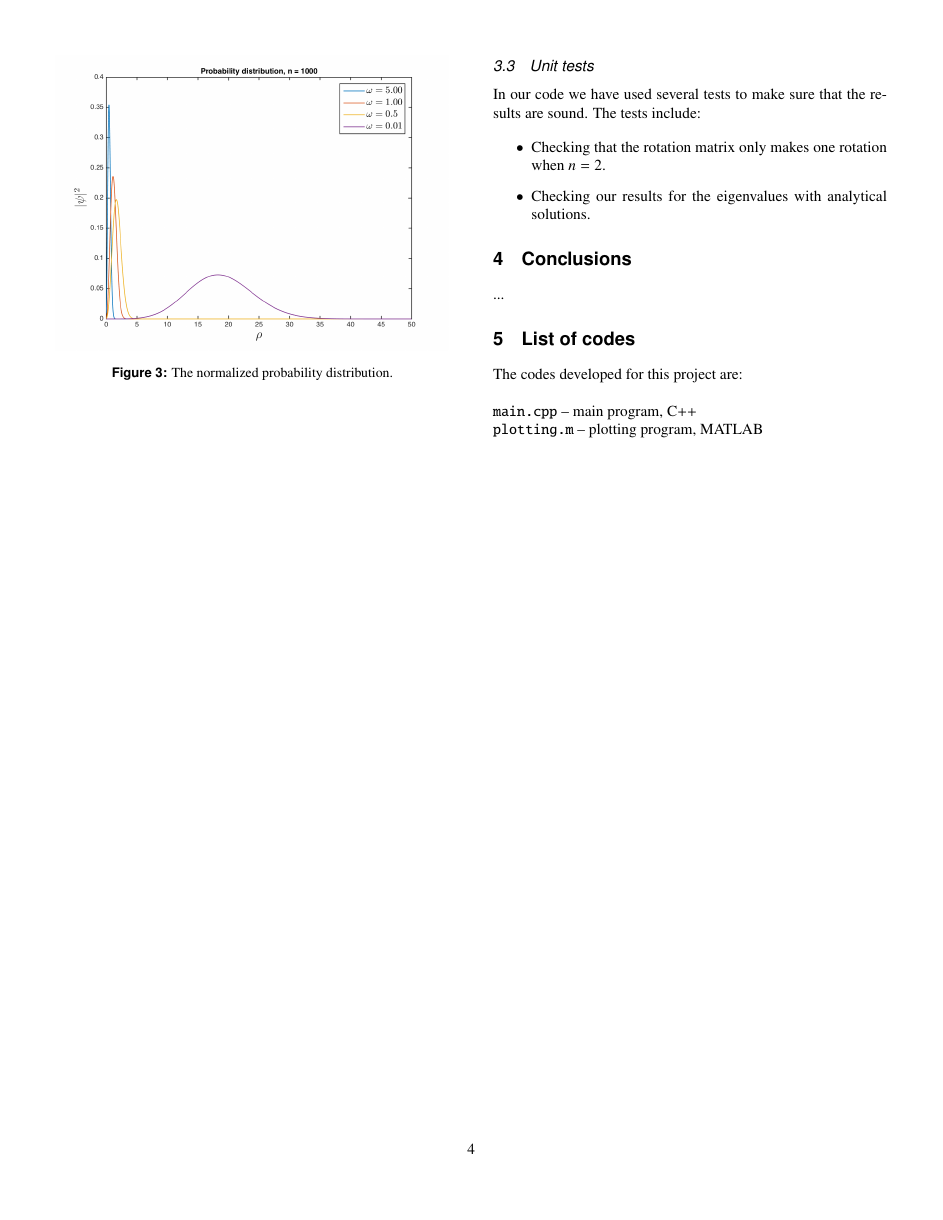
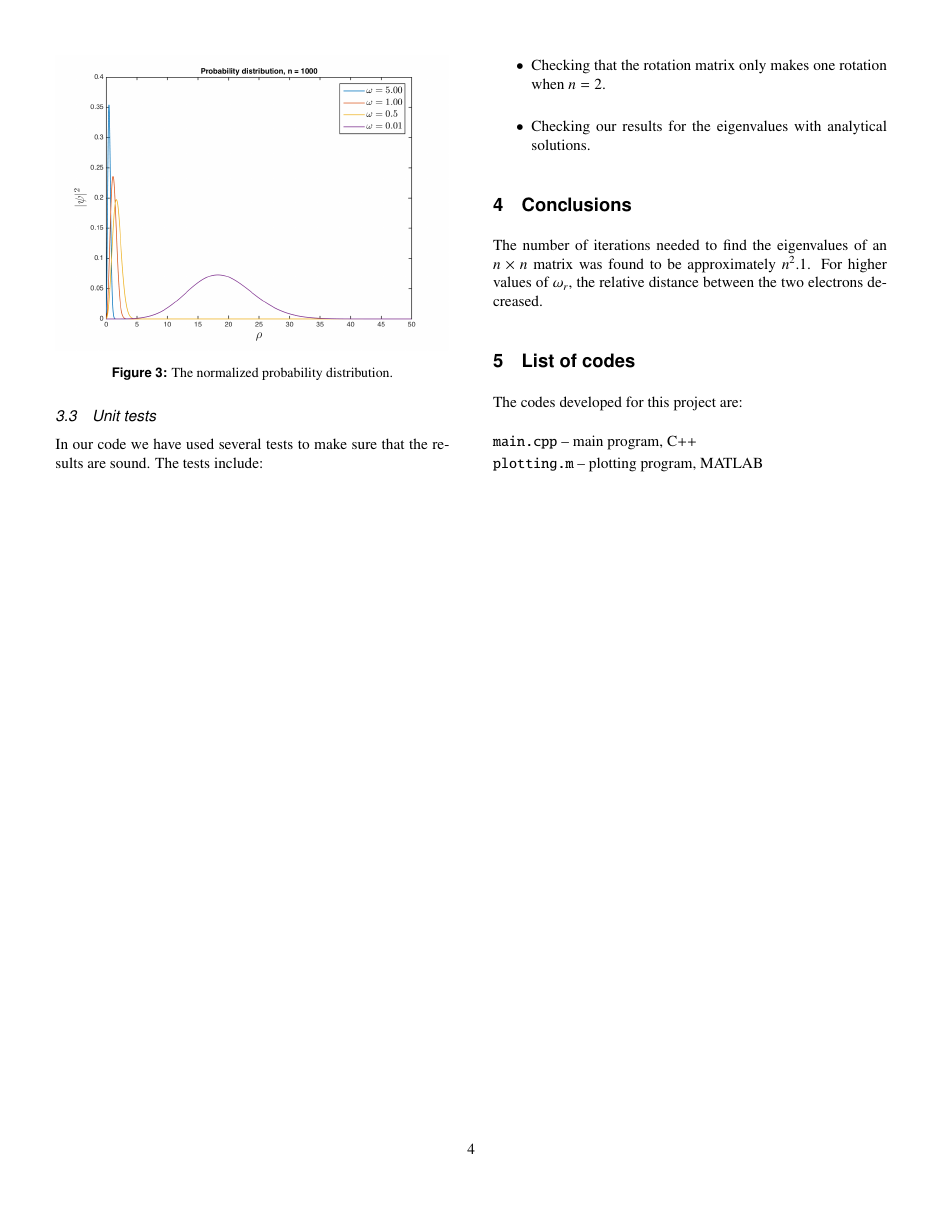
Before and after one commit to mariahammerstrom/Project2, a LaTeX paper (Report/FYS4150-Report-Project2.tex): page 4 of 4. Compiled offline with pdfLaTeX.

Commit message:
Added something to conclusion

```diff
--- a/Report/FYS4150-Report-Project2.tex
+++ b/Report/FYS4150-Report-Project2.tex
@@ -299,10 +299,21 @@ In our code we have used several tests to make sure that the results are sound.
 \end{itemize}
 
 
+%To test our code we embedded three tests.
+%For $n=2$ we checked that the matrix was only rotated once.
+%
+%We checked orthogonality of the three first eigenvectors of each case.
+%
+%Comparing with an approximate analytic values. As these values were approximate, we expected they to be a little different from our numerical values.
+
+
 
 
 \section{Conclusions}
-...
+%We found that Armadillo is faster than the brute force approach of Jacobi iterations.
+The number of iterations needed to find the eigenvalues of an $n\times n$ matrix was found to be approximately $n^2.1$.
+For higher values of $\omega_r$, the relative distance between the two electrons decreased.
+%Increasing $\rho_{\mathrm{max}}$ seemed to only have an effect when $\omega_r = 0.01$.
 
 
 
```
Also changed, not shown: Report/FYS4150-Report-Project2.pdf, 2 other files.
